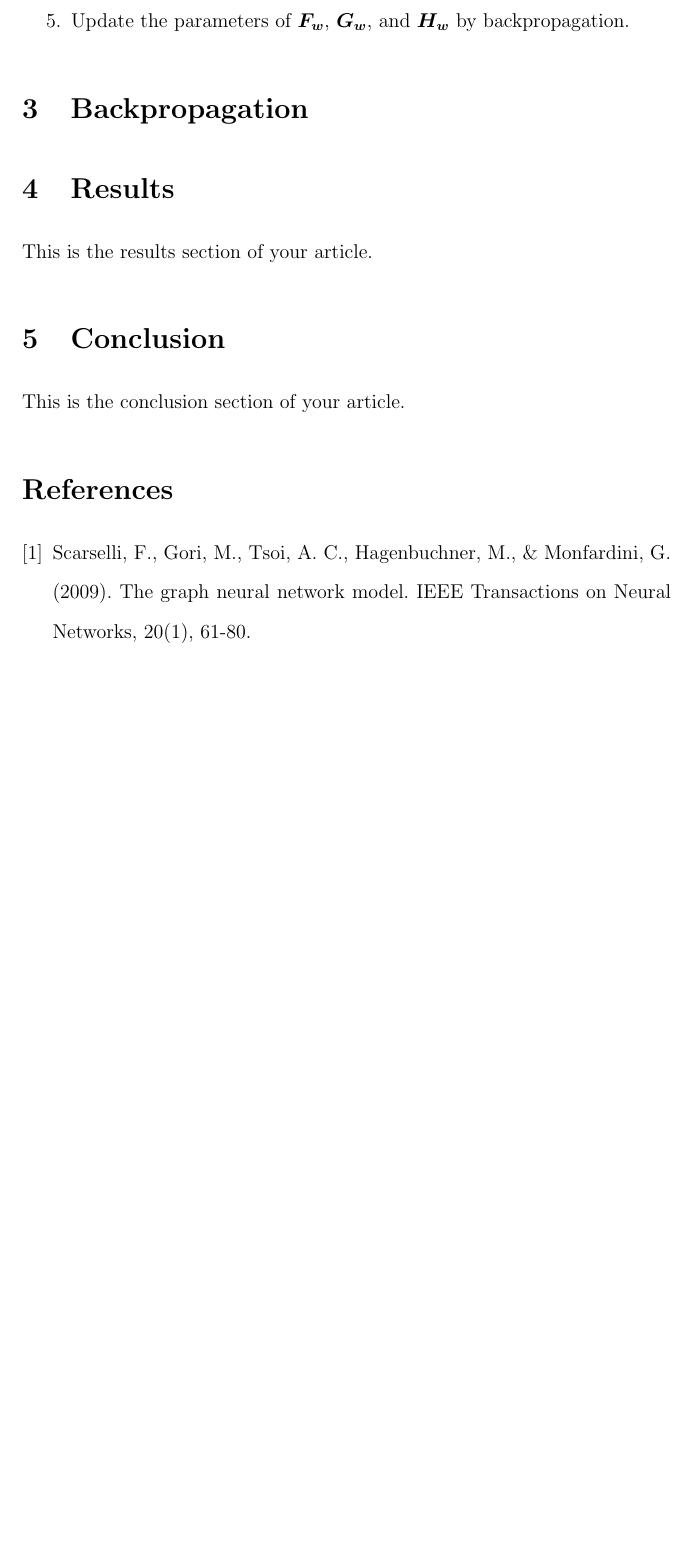
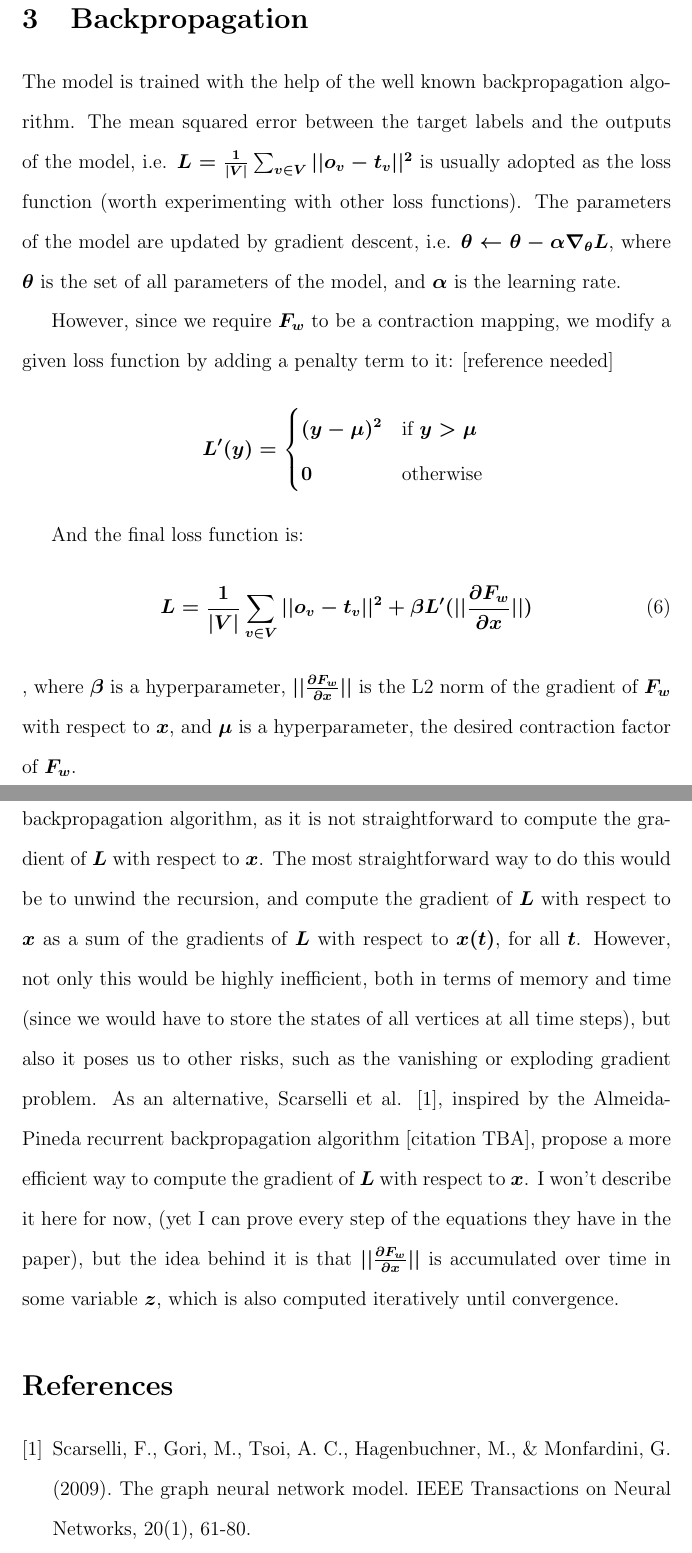
Before and after one commit to JauntyKnight/Graph-Neural-Network, a LaTeX paper (writing/gnn_model.tex): part of page 7 of 8 before the commit and two parts of pages 7 and 8 of 9 after it, the two joined at a grey line, cut at the place of the change, the shorter picture padded with empty space. Compiled offline with pdfLaTeX.

Commit message:
filled backpropagation section with a placeholder

```diff
--- a/writing/gnn_model.tex
+++ b/writing/gnn_model.tex
@@ -4,6 +4,7 @@
 \usepackage{setspace}
 \usepackage{graphicx}
 \usepackage{mathbbol}
+\usepackage{mathtools}
 \doublespacing
 \boldmath
 
@@ -149,14 +151,32 @@
 
 \section{Backpropagation}
 
+    \indent The model is trained with the help of the well known backpropagation algorithm. The mean squared error between the target labels and the outputs of the model, i.e. $L = \frac{1}{|V|} \sum_{v \in V} ||o_v - t_v||^2$ is usually adopted as the loss function (worth experimenting with other loss functions). The parameters of the model are updated by gradient descent, i.e. $\theta \leftarrow \theta - \alpha \nabla_\theta L$, where $\theta$ is the set of all parameters of the model, and $\alpha$ is the learning rate.
 
-% Results
-\section{Results}
-This is the results section of your article.
+    \indent However, since we require $F_w$ to be a contraction mapping, we modify a given loss function by adding a penalty term to it: [reference needed]
+    \begin{equation*}
+        L'(y) =
+        \begin{dcases*}
+            (y - \mu)^2 & \text{if} $y > \mu$ \\
+            0           & \text{otherwise}
+        \end{dcases*}
+    \end{equation*}
 
-% Conclusion
-\section{Conclusion}
-This is the conclusion section of your article.
+    And the final loss function is:
+    \begin{equation}
+        L = \frac{1}{|V|} \sum_{v \in V} ||o_v - t_v||^2 + \beta L'(|| {{\partial F_w} \over {\partial x} } ||)
+    \end{equation}
+    , where $\beta$ is a hyperparameter, $|| {{\partial F_w} \over {\partial x} } ||$ is the L2 norm of the gradient of $F_w$ with respect to $x$, and $\mu$ is a hyperparameter, the desired contraction factor of $F_w$.
+    \\
+
+    \indent The fact that $F_w$ is also a recursive function poses a challenge for the backpropagation algorithm, as it is not straightforward to compute the gradient of $L$ with respect to $x$. The most straightforward way to do this would be to unwind the recursion, and compute the gradient of $L$ with respect to $x$ as a sum of the gradients of $L$ with respect to $x(t)$, for all $t$.
+    However, not only this would be highly inefficient, both in terms of memory and time (since we would have to store the states of all vertices at all time steps), but also it poses us to other risks, such as the vanishing or exploding gradient problem.
+    As an alternative, Scarselli et al. \cite{scarselli2009graph}, inspired by the Almeida-Pineda recurrent backpropagation algorithm [citation TBA], propose a more efficient way to compute the gradient of $L$ with respect to $x$.
+    I won't describe it here for now, (yet I can prove every step of the equations they have in the paper),
+    but the idea behind it is that $|| {{\partial F_w} \over {\partial x} } ||$ is accumulated over time in some variable $z$, which is also computed iteratively until convergence.
+
+
+
 
 % References
 \begin{thebibliography}{9}
```
Also changed, not shown: writing/gnn_model.tex (1 more changed lines).
